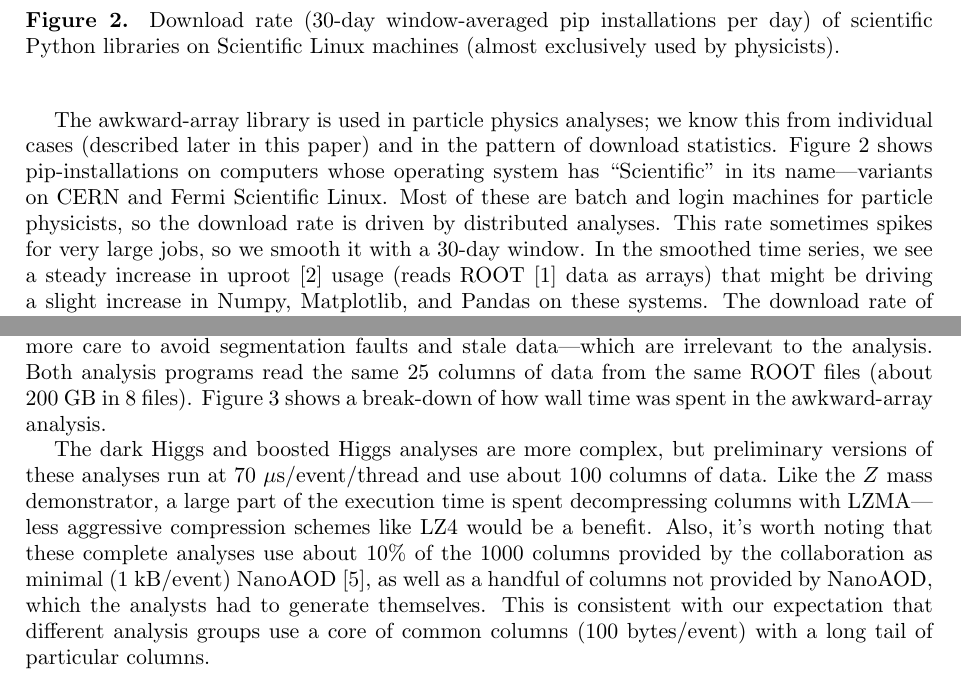
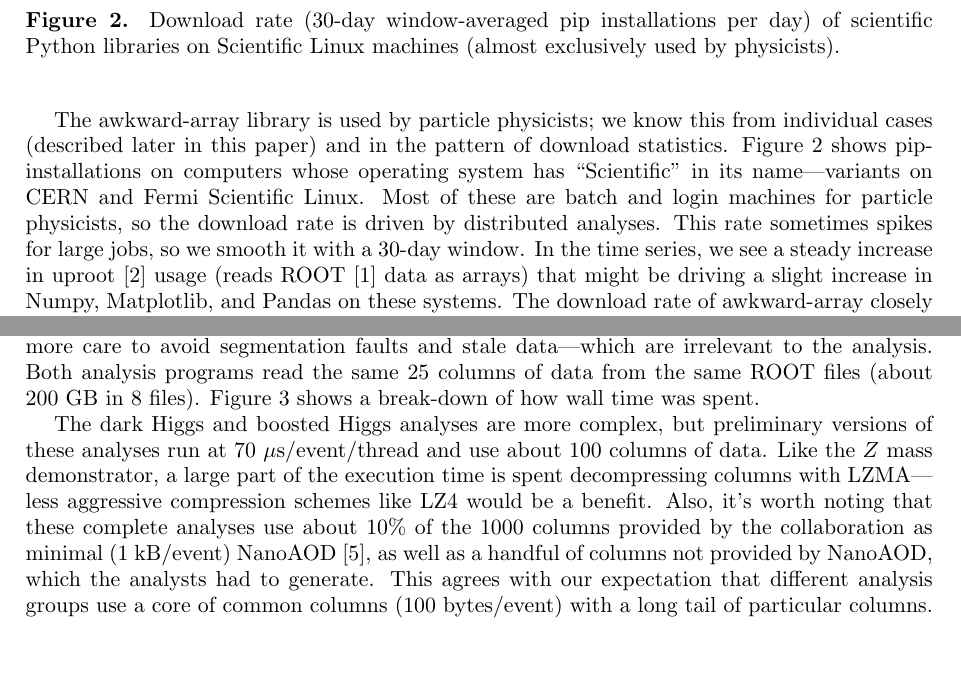
Before and after one commit to jpivarski-talks/2019-05-19-acat-proceedings, a LaTeX document (main.tex): two parts of pages 3 and 4 of 6 before the commit and two parts of pages 3 and 4 of 5 after it, joined at a grey line, cut so that both start at the same text, the shorter picture padded with empty space. Compiled offline with pdfLaTeX.

Commit message:
Fits in page count again.

```diff
--- a/main.tex
+++ b/main.tex
@@ -84,7 +84,7 @@ This ``columnar'' form of the data structure allows some operations to be more e
 
 Any of these structure arrays can represent the jagged dataset, so a library named awkward-array~\cite{awkward} was developed to manage {\tt JaggedArrays} as a class with similar properties to Numpy's {\tt ndarray}. The awkward-array library handles all of the data structures physicists regularly use---nested records, cross-linked tables, nullable data---but jagged arrays are its primary application. The design of this library is more fully described in our previous paper\cite{2019EPJWC}.
 
-The awkward-array library is used in particle physics analyses; we know this from individual cases (described later in this paper) and in the pattern of download statistics. Figure~\ref{fig:uproot} shows pip-installations on computers whose operating system has ``Scientific'' in its name---variants on CERN and Fermi Scientific Linux. Most of these are batch and login machines for particle physicists, so the download rate is driven by distributed analyses. This rate sometimes spikes for very large jobs, so we smooth it with a 30-day window. In the smoothed time series, we see a steady increase in uproot~\cite{uproot} usage (reads ROOT~\cite{root} data as arrays) that might be driving a slight increase in Numpy, Matplotlib, and Pandas on these systems. The download rate of awkward-array closely tracks that of uproot, starting when it became a dependency of uproot in version 3.
+The awkward-array library is used by particle physicists; we know this from individual cases (described later in this paper) and in the pattern of download statistics. Figure~\ref{fig:uproot} shows pip-installations on computers whose operating system has ``Scientific'' in its name---variants on CERN and Fermi Scientific Linux. Most of these are batch and login machines for particle physicists, so the download rate is driven by distributed analyses. This rate sometimes spikes for large jobs, so we smooth it with a 30-day window. In the time series, we see a steady increase in uproot~\cite{uproot} usage (reads ROOT~\cite{root} data as arrays) that might be driving a slight increase in Numpy, Matplotlib, and Pandas on these systems. The download rate of awkward-array closely tracks that of uproot, starting when it became a dependency of uproot in version 3.
 
 \begin{figure}
 \includegraphics[width=\linewidth]{pip-scientificlinux-uproot.pdf}
@@ -98,7 +98,7 @@ As we can see from the close tracking of uproot and awkward-array, nearly all aw
 
 Coffea~\cite{coffea} is a collaboration of Fermilab physicists (Lindsey Gray, Matteo Cremonisi, Nick Smith, Bo Jayatilaka, Oliver Gutsche, Allison Hall, Kevin Pedro) and one Vanderbilt physicist (Andrew Melo) performing two CMS analyses: a dark Higgs search and a boosted Standard Model Higgs $\to$ $b\bar{b}$. The dark Higgs search is being developed exclusively in awkward-array operations, without call-outs to custom C++ code or Python for-loops over the set of events, and the boosted Higgs is being analyzed in two parallel tracks, one using awkward-array and the other using conventional tools in C++. This group is also building specialized software on top of awkward-array for energy corrections, histogramming, and distributed scale-out.
 
-Although the two analyses targeted for publication are still in development, Nick Smith also performed a demonstration of a $Z$ mass analysis. The $Z$ mass can be considered the ``hello world'' of collider physics in that it requires minimal but non-trivial combinatorics: distinct pairs of oppositely charged muons must be combined to form $Z$ boson candidates. This particular analysis goes beyond a single plot in that it has many realistic corrections---selection of good luminosity blocks, pile-up, ID scale factors, and flavor categorization. The analysis was performed separately in a Jupyter notebook using awkward-array and in a compiled C++ program; see the online repository~\cite{zpeak}. Both versions are expressed in approximately the same number of lines (350 for awkward-array plus plotting, 400 for C++ with auto-generated boilerplate) and executes in about the same length of time, within a factor of 1.5 (6~$\mu$s/event/thread for awkward-array, 4~$\mu$s/event/thread for C++). However, the array analysis requires more care to align indexes---a focus on combinatorics---while the C++ analysis requires more care to avoid segmentation faults and stale data---which are irrelevant to the analysis. Both analysis programs read the same 25~columns of data from the same ROOT files (about 200~GB in 8~files). Figure~\ref{fig:zpeak} shows a break-down of how wall time was spent in the awkward-array analysis.
+Although the two analyses targeted for publication are still in development, Nick Smith also performed a demonstration of a $Z$ mass analysis. The $Z$ mass can be considered the ``hello world'' of collider physics in that it requires minimal but non-trivial combinatorics: distinct pairs of oppositely charged muons must be combined to form $Z$ boson candidates. This particular analysis goes beyond a single plot in that it has many realistic corrections---selection of good luminosity blocks, pile-up, ID scale factors, and flavor categorization. The analysis was performed separately in a Jupyter notebook using awkward-array and in a compiled C++ program; see the online repository~\cite{zpeak}. Both versions are expressed in approximately the same number of lines (350 for awkward-array plus plotting, 400 for C++ with auto-generated boilerplate) and executes in about the same length of time, within a factor of 1.5 (6~$\mu$s/event/thread for awkward-array, 4~$\mu$s/event/thread for C++). However, the array analysis requires more care to align indexes---a focus on combinatorics---while the C++ analysis requires more care to avoid segmentation faults and stale data---which are irrelevant to the analysis. Both analysis programs read the same 25~columns of data from the same ROOT files (about 200~GB in 8~files). Figure~\ref{fig:zpeak} shows a break-down of how wall time was spent.
 
 \begin{figure}
 \begin{center}
@@ -108,7 +108,7 @@ Although the two analyses targeted for publication are still in development, Nic
 \caption{Breakdown of wall time spent in an awkward-array $Z$ mass measurement. \label{fig:zpeak}}
 \end{figure}
 
-The dark Higgs and boosted Higgs analyses are more complex, but preliminary versions of these analyses run at 70~$\mu$s/event/thread and use about 100~columns of data. Like the $Z$ mass demonstrator, a large part of the execution time is spent decompressing columns with LZMA---less aggressive compression schemes like LZ4 would be a benefit. Also, it's worth noting that these complete analyses use about 10\% of the 1000~columns provided by the collaboration as minimal (1~kB/event) NanoAOD~\cite{nanoaod}, as well as a handful of columns not provided by NanoAOD, which the analysts had to generate themselves. This is consistent with our expectation that different analysis groups use a core of common columns (100~bytes/event) with a long tail of particular columns.
+The dark Higgs and boosted Higgs analyses are more complex, but preliminary versions of these analyses run at 70~$\mu$s/event/thread and use about 100~columns of data. Like the $Z$ mass demonstrator, a large part of the execution time is spent decompressing columns with LZMA---less aggressive compression schemes like LZ4 would be a benefit. Also, it's worth noting that these complete analyses use about 10\% of the 1000~columns provided by the collaboration as minimal (1~kB/event) NanoAOD~\cite{nanoaod}, as well as a handful of columns not provided by NanoAOD, which the analysts had to generate. This agrees with our expectation that different analysis groups use a core of common columns (100~bytes/event) with a long tail of particular columns.
 
 \section{User experiences with awkward-array}
 
```
Also changed, not shown: main.tex (2 more changed lines).
